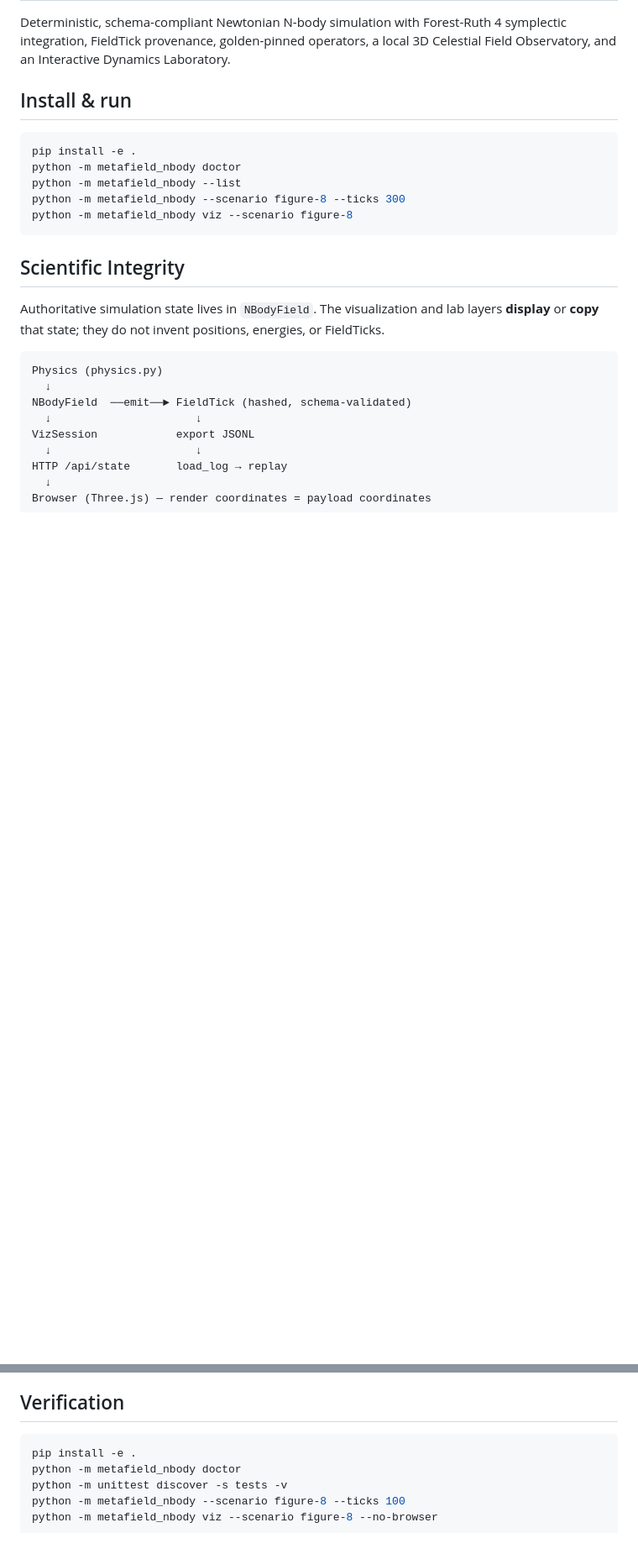
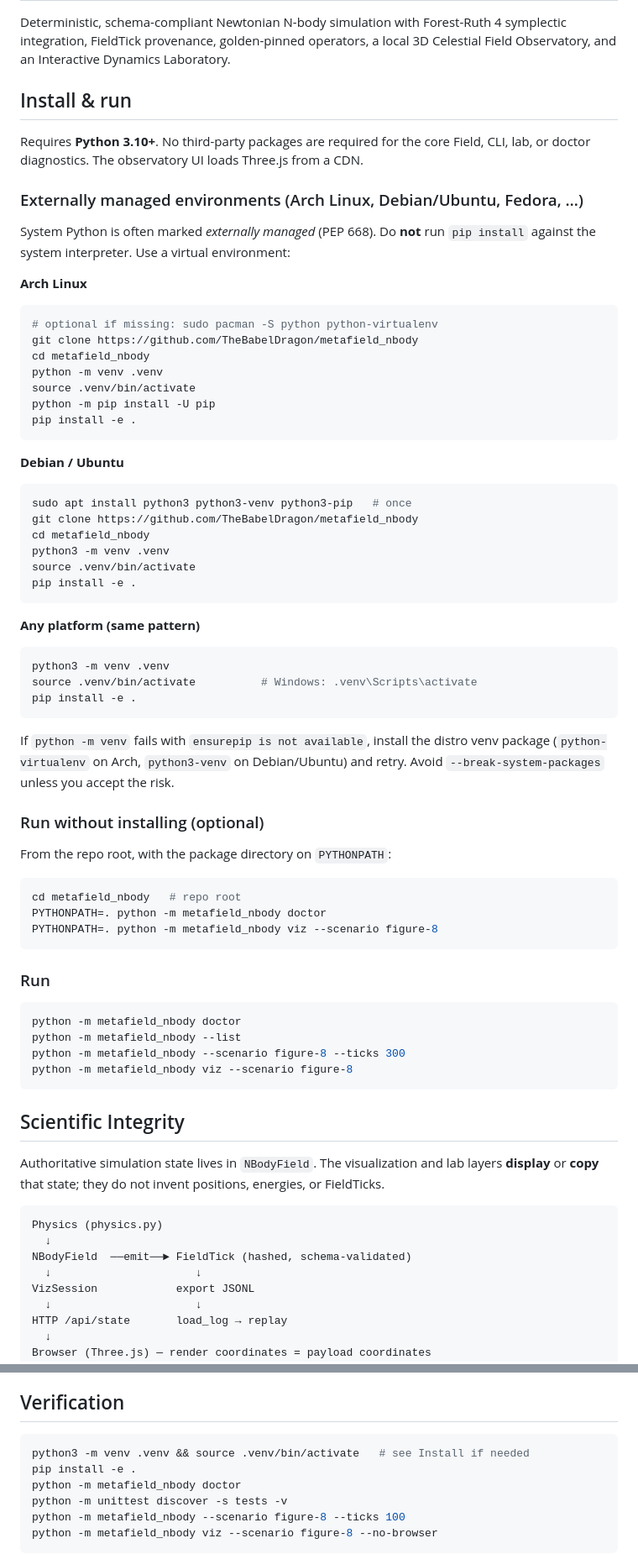
Before and after one commit to TheBabelDragon/metafield_nbody, a Markdown page: README.md, 2 parts joined by grey strips. Shown at 84% size. GitHub-like rendering; blank space fills up the shorter version.

Commit message:
docs: Arch/PEP 668 externally-managed install via venv

````diff
--- a/README.md
+++ b/README.md
@@ -6,8 +6,62 @@ symplectic integration, FieldTick provenance, golden-pinned operators, a local
 
 ## Install & run
 
+Requires **Python 3.10+**. No third-party packages are required for the core
+Field, CLI, lab, or doctor diagnostics. The observatory UI loads Three.js from a CDN.
+
+### Externally managed environments (Arch Linux, Debian/Ubuntu, Fedora, …)
+
+System Python is often marked *externally managed* (PEP 668). Do **not** run
+`pip install` against the system interpreter. Use a virtual environment:
+
+**Arch Linux**
+
 ```bash
+# optional if missing: sudo pacman -S python python-virtualenv
+git clone https://github.com/TheBabelDragon/metafield_nbody
+cd metafield_nbody
+python -m venv .venv
+source .venv/bin/activate
+python -m pip install -U pip
 pip install -e .
+```
+
+**Debian / Ubuntu**
+
+```bash
+sudo apt install python3 python3-venv python3-pip   # once
+git clone https://github.com/TheBabelDragon/metafield_nbody
+cd metafield_nbody
+python3 -m venv .venv
+source .venv/bin/activate
+pip install -e .
+```
+
+**Any platform (same pattern)**
+
+```bash
+python3 -m venv .venv
+source .venv/bin/activate          # Windows: .venv\Scripts\activate
+pip install -e .
+```
+
+If `python -m venv` fails with `ensurepip is not available`, install the distro
+venv package (`python-virtualenv` on Arch, `python3-venv` on Debian/Ubuntu) and
+retry. Avoid `--break-system-packages` unless you accept the risk.
+
+### Run without installing (optional)
+
+From the repo root, with the package directory on `PYTHONPATH`:
+
+```bash
+cd metafield_nbody   # repo root
+PYTHONPATH=. python -m metafield_nbody doctor
+PYTHONPATH=. python -m metafield_nbody viz --scenario figure-8
+```
+
+### Run
+
+```bash
 python -m metafield_nbody doctor
 python -m metafield_nbody --list
 python -m metafield_nbody --scenario figure-8 --ticks 300
@@ -56,6 +110,7 @@ Browser (Three.js) — render coordinates = payload coordinates
 ## Verification
 
 ```bash
+python3 -m venv .venv && source .venv/bin/activate   # see Install if needed
 pip install -e .
 python -m metafield_nbody doctor
 python -m unittest discover -s tests -v
````
